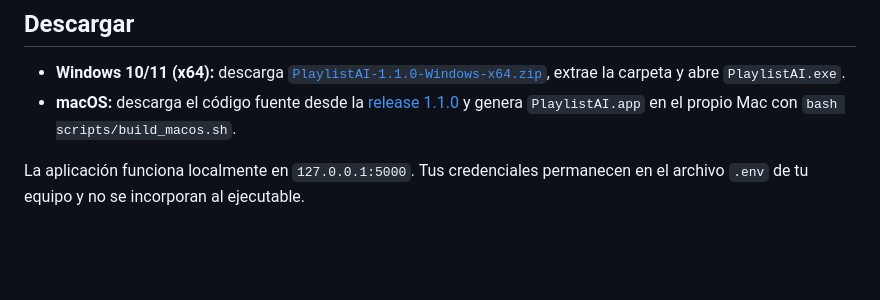
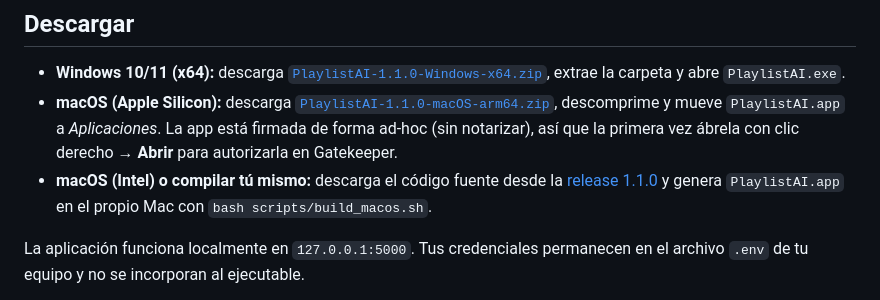
Before and after one commit to kerwilgil/PlaylistAI, a Markdown page: README.md, the part around the change. Rendered like a GitHub page; blank space fills up the shorter version.

Commit message:
docs: publish macOS arm64 download for v1.1.0

```diff
--- a/README.md
+++ b/README.md
@@ -31,7 +31,12 @@
 - **Windows 10/11 (x64):** descarga
   [`PlaylistAI-1.1.0-Windows-x64.zip`](https://github.com/kerwilgil/PlaylistAI/releases/download/v1.1.0/PlaylistAI-1.1.0-Windows-x64.zip),
   extrae la carpeta y abre `PlaylistAI.exe`.
-- **macOS:** descarga el código fuente desde la
+- **macOS (Apple Silicon):** descarga
+  [`PlaylistAI-1.1.0-macOS-arm64.zip`](https://github.com/kerwilgil/PlaylistAI/releases/download/v1.1.0/PlaylistAI-1.1.0-macOS-arm64.zip),
+  descomprime y mueve `PlaylistAI.app` a *Aplicaciones*. La app está firmada de
+  forma ad-hoc (sin notarizar), así que la primera vez ábrela con clic derecho →
+  **Abrir** para autorizarla en Gatekeeper.
+- **macOS (Intel) o compilar tú mismo:** descarga el código fuente desde la
   [release 1.1.0](https://github.com/kerwilgil/PlaylistAI/releases/tag/v1.1.0)
   y genera `PlaylistAI.app` en el propio Mac con `bash scripts/build_macos.sh`.
 
```
Also changed, not shown: README.en.md (+6 -1 lines).
